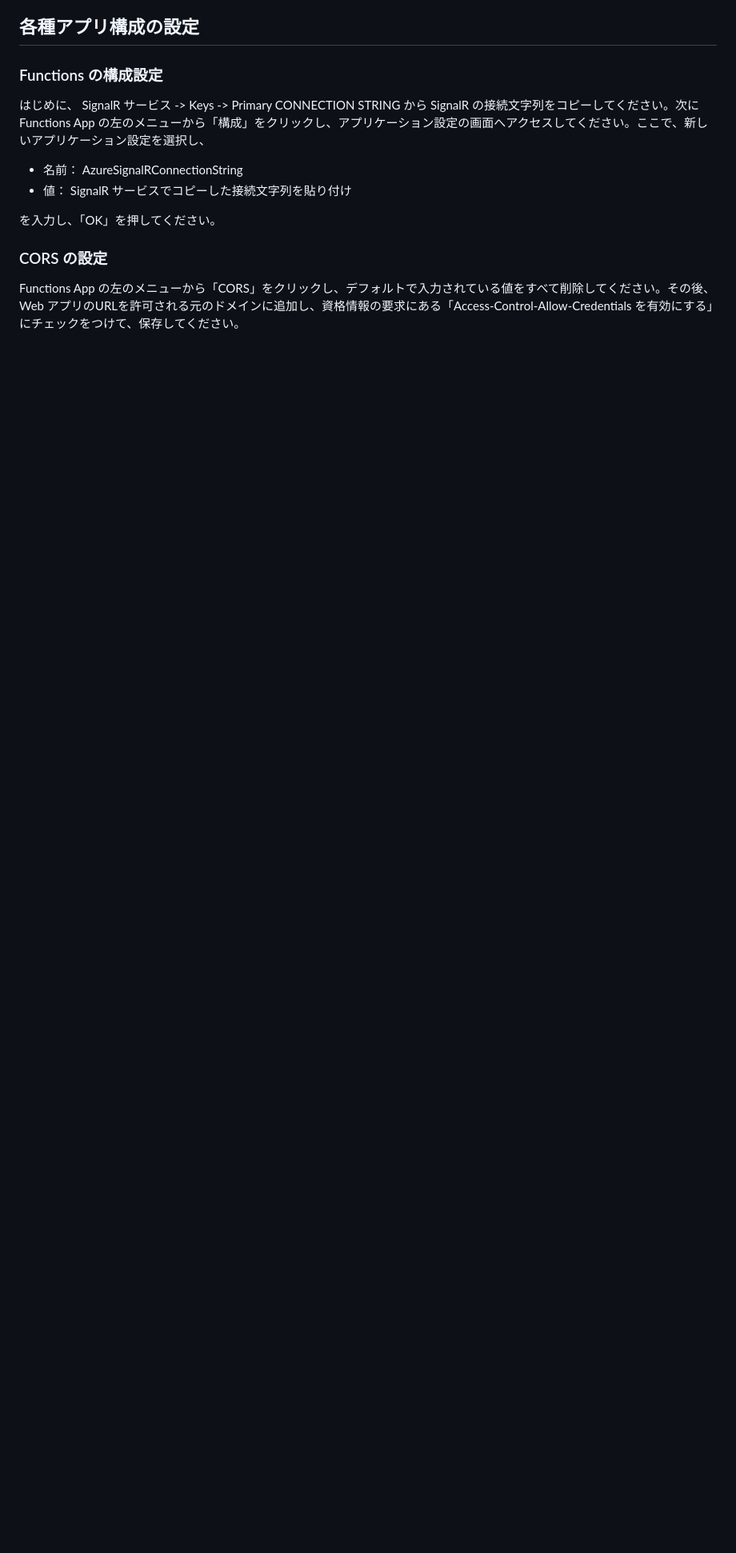
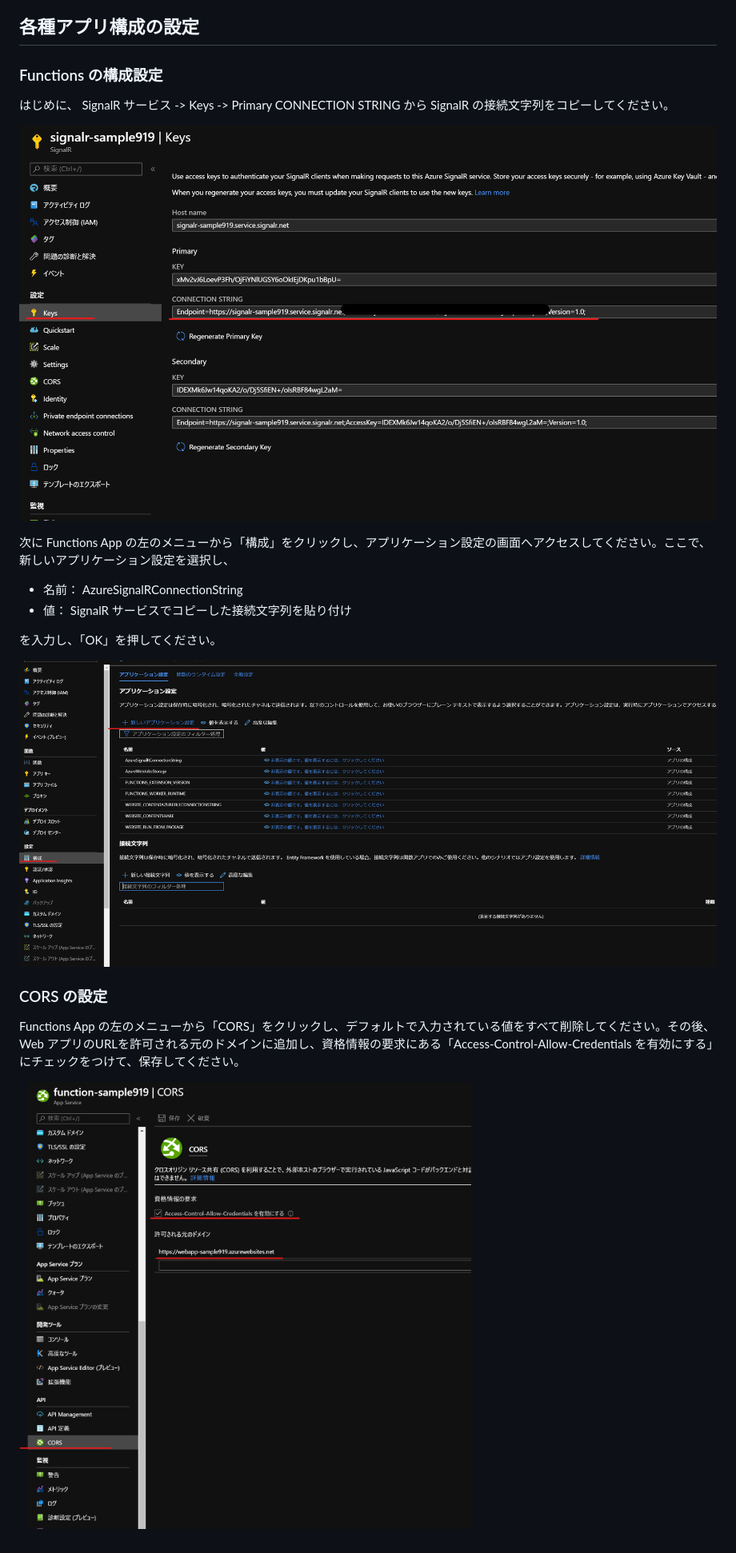
Before and after one commit to tenjoufire/MediaService-SignalRChat-Sample, a Markdown page: README.md, the part around the change. Shown: that part at 80% size. Rendered like a GitHub page; pictures changed too: pics/pic1.png (added), pics/pic2.png (added), pics/pic3.png (added); blank space fills up the shorter version.

```diff
--- a/README.md
+++ b/README.md
@@ -36,13 +36,21 @@ GitHubからソースコードをダウンロードした後に Visual Studio
 
 ### Functions の構成設定
 
-はじめに、 SignalR サービス -> Keys -> Primary CONNECTION STRING から SignalR の接続文字列をコピーしてください。次に Functions App の左のメニューから「構成」をクリックし、アプリケーション設定の画面へアクセスしてください。ここで、新しいアプリケーション設定を選択し、
+はじめに、 SignalR サービス -> Keys -> Primary CONNECTION STRING から SignalR の接続文字列をコピーしてください。
+
+![SignalR](./pics/pic3.png)
+
+次に Functions App の左のメニューから「構成」をクリックし、アプリケーション設定の画面へアクセスしてください。ここで、新しいアプリケーション設定を選択し、
 
 - 名前： AzureSignalRConnectionString
 - 値： SignalR サービスでコピーした接続文字列を貼り付け
 
 を入力し、「OK」を押してください。
 
+![Functions](./pics/pic1.png)
+
 ### CORS の設定
 
 Functions App の左のメニューから「CORS」をクリックし、デフォルトで入力されている値をすべて削除してください。その後、Web アプリのURLを許可される元のドメインに追加し、資格情報の要求にある「Access-Control-Allow-Credentials を有効にする」にチェックをつけて、保存してください。
+
+![CORS](./pics/pic2.png)
```
